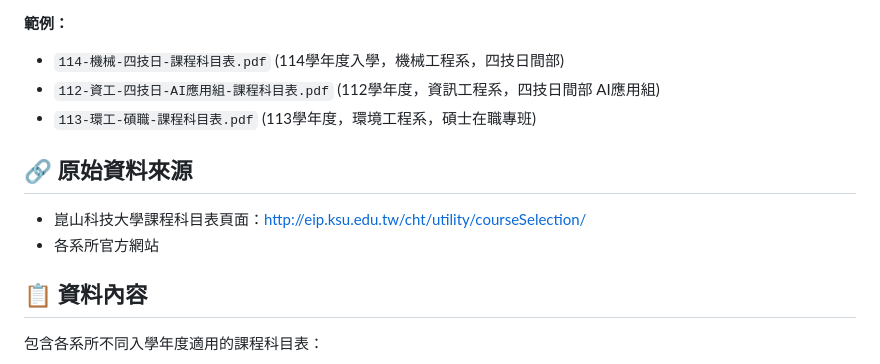
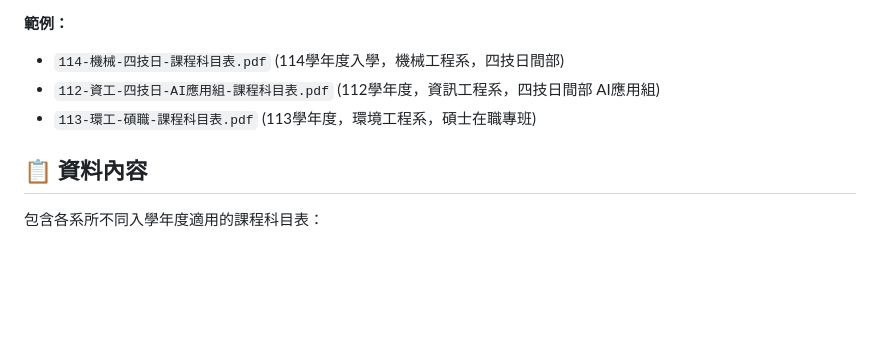
Before and after one commit to ksucisai/ksu-course-catalog, a Markdown page: README.md, the part around the change. GitHub-like rendering; blank space fills up the shorter version.

Commit message:
Remove original data source section from README

```diff
--- a/README.md
+++ b/README.md
@@ -77,11 +77,6 @@
 - `112-資工-四技日-AI應用組-課程科目表.pdf` (112學年度，資訊工程系，四技日間部 AI應用組)
 - `113-環工-碩職-課程科目表.pdf` (113學年度，環境工程系，碩士在職專班)
 
-## 🔗 原始資料來源
-
-- 崑山科技大學課程科目表頁面：http://eip.ksu.edu.tw/cht/utility/courseSelection/
-- 各系所官方網站
-
 ## 📋 資料內容
 
 包含各系所不同入學年度適用的課程科目表：
```
